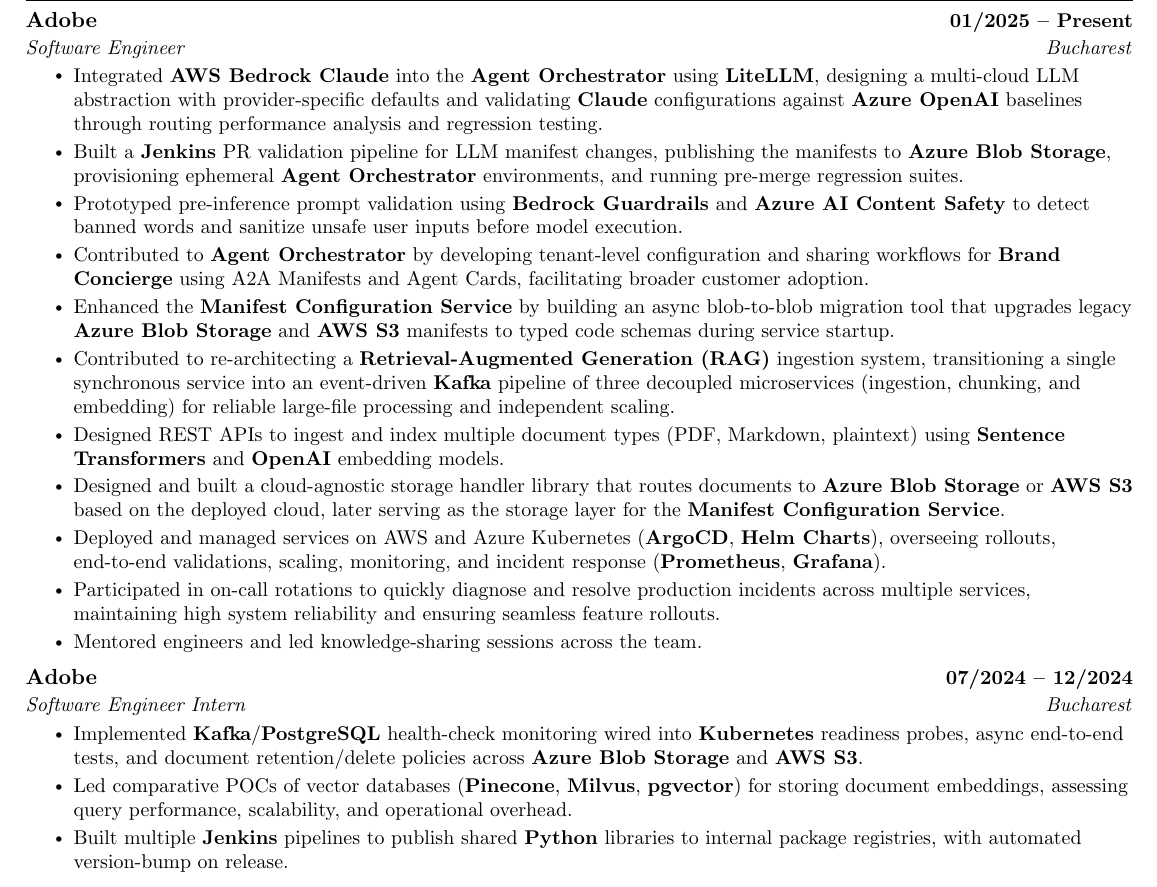
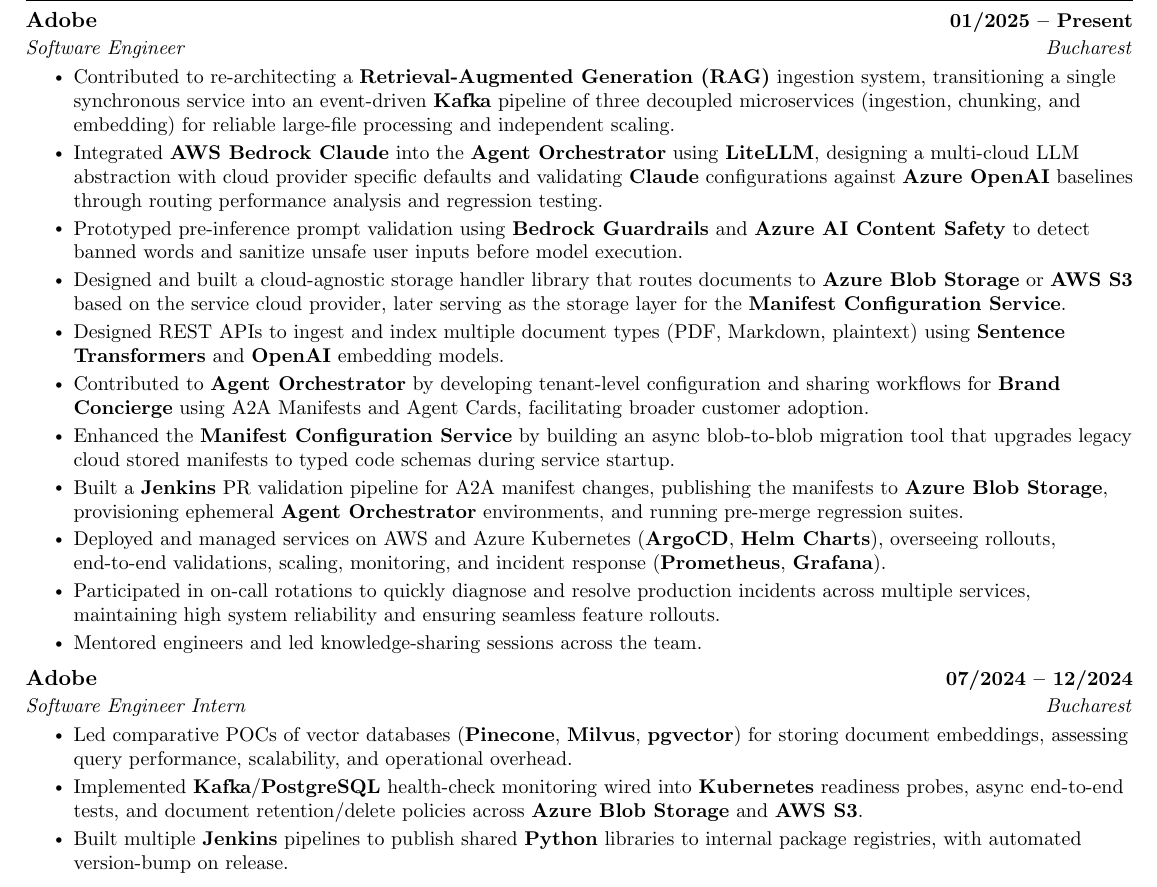
Before and after one commit to nickcatalin/resume, a LaTeX CV (resume.tex): part of page 1 of 2, cut so that both start at the same text. Compiled offline with pdfLaTeX.

Commit message:
feat: update project experience with improved clarity on LLM integration and enhanced manifest handling

```diff
--- a/resume.tex
+++ b/resume.tex
@@ -137,14 +137,14 @@
       {Adobe}{01/2025 -- Present}
       {Software Engineer}{Bucharest}
         \resumeItemListStart
-            \resumeItem{Integrated \textbf{AWS Bedrock Claude} into the \textbf{Agent Orchestrator} using \textbf{LiteLLM}, designing a multi-cloud LLM abstraction with provider-specific defaults and validating \textbf{Claude} configurations against \textbf{Azure OpenAI} baselines through routing performance analysis and regression testing.}
-            \resumeItem{Built a \textbf{Jenkins} PR validation pipeline for LLM manifest changes, publishing the manifests to \textbf{Azure Blob Storage}, provisioning ephemeral \textbf{Agent Orchestrator} environments, and running pre-merge regression suites.}
+            \resumeItem{Contributed to re-architecting a \textbf{Retrieval-Augmented Generation (RAG)} ingestion system, transitioning a single synchronous service into an event-driven \textbf{Kafka} pipeline of three decoupled microservices (ingestion, chunking, and embedding) for reliable large-file processing and independent scaling.}
+            \resumeItem{Integrated \textbf{AWS Bedrock Claude} into the \textbf{Agent Orchestrator} using \textbf{LiteLLM}, designing a multi-cloud LLM abstraction with cloud provider specific defaults and validating \textbf{Claude} configurations against \textbf{Azure OpenAI} baselines through routing performance analysis and regression testing.}
             \resumeItem{Prototyped pre-inference prompt validation using \textbf{Bedrock Guardrails} and \textbf{Azure AI Content Safety} to detect banned words and sanitize unsafe user inputs before model execution.}
+            \resumeItem{Designed and built a cloud-agnostic storage handler library that routes documents to \textbf{Azure Blob Storage} or \textbf{AWS S3} based on the service cloud provider, later serving as the storage layer for the \textbf{Manifest Configuration Service}.}
+            \resumeItem{Designed REST APIs to ingest and index multiple document types (PDF, Markdown, plaintext) using \textbf{Sentence Transformers} and \textbf{OpenAI} embedding models.}
             \resumeItem{Contributed to \textbf{Agent Orchestrator} by developing tenant-level configuration and sharing workflows for \textbf{Brand Concierge} using A2A Manifests and Agent Cards, facilitating broader customer adoption.}
-            \resumeItem{Enhanced the \textbf{Manifest Configuration Service} by building an async blob-to-blob migration tool that upgrades legacy \textbf{Azure Blob Storage} and \textbf{AWS S3} manifests to typed code schemas during service startup.}
-            \resumeItem{Contributed to re-architecting a \textbf{Retrieval-Augmented Generation (RAG)} ingestion system, transitioning a single synchronous service into an event-driven \textbf{Kafka} pipeline of three decoupled microservices (ingestion, chunking, and embedding) for reliable large-file processing and independent scaling.}
-            \resumeItem{Designed REST APIs to ingest and index multiple document types (PDF, Markdown, plaintext) using \textbf{Sentence Transformers} and \textbf{OpenAI} embedding models.}
-            \resumeItem{Designed and built a cloud-agnostic storage handler library that routes documents to \textbf{Azure Blob Storage} or \textbf{AWS S3} based on the deployed cloud, later serving as the storage layer for the \textbf{Manifest Configuration Service}.}
+            \resumeItem{Enhanced the \textbf{Manifest Configuration Service} by building an async blob-to-blob migration tool that upgrades legacy cloud stored manifests to typed code schemas during service startup.}
+            \resumeItem{Built a \textbf{Jenkins} PR validation pipeline for A2A manifest changes, publishing the manifests to \textbf{Azure Blob Storage}, provisioning ephemeral \textbf{Agent Orchestrator} environments, and running pre-merge regression suites.}
             \resumeItem{Deployed and managed services on AWS and Azure Kubernetes (\textbf{ArgoCD}, \textbf{Helm Charts}), overseeing rollouts, end-to-end validations, scaling, monitoring, and incident response (\textbf{Prometheus}, \textbf{Grafana}).}
             \resumeItem{Participated in on-call rotations to quickly diagnose and resolve production incidents across multiple services, maintaining high system reliability and ensuring seamless feature rollouts.}
             \resumeItem{Mentored engineers and led knowledge-sharing sessions across the team.}
@@ -154,8 +154,8 @@
       {Adobe}{07/2024 -- 12/2024}
       {Software Engineer Intern}{Bucharest}
       \resumeItemListStart
+        \resumeItem{Led comparative POCs of vector databases (\textbf{Pinecone}, \textbf{Milvus}, \textbf{pgvector}) for storing document embeddings, assessing query performance, scalability, and operational overhead.}
         \resumeItem{Implemented \textbf{Kafka}/\textbf{PostgreSQL} health-check monitoring wired into \textbf{Kubernetes} readiness probes, async end-to-end tests, and document retention/delete policies across \textbf{Azure Blob Storage} and \textbf{AWS S3}.}
-        \resumeItem{Led comparative POCs of vector databases (\textbf{Pinecone}, \textbf{Milvus}, \textbf{pgvector}) for storing document embeddings, assessing query performance, scalability, and operational overhead.}
         \resumeItem{Built multiple \textbf{Jenkins} pipelines to publish shared \textbf{Python} libraries to internal package registries, with automated version-bump on release.}
       \resumeItemListEnd
 
```
